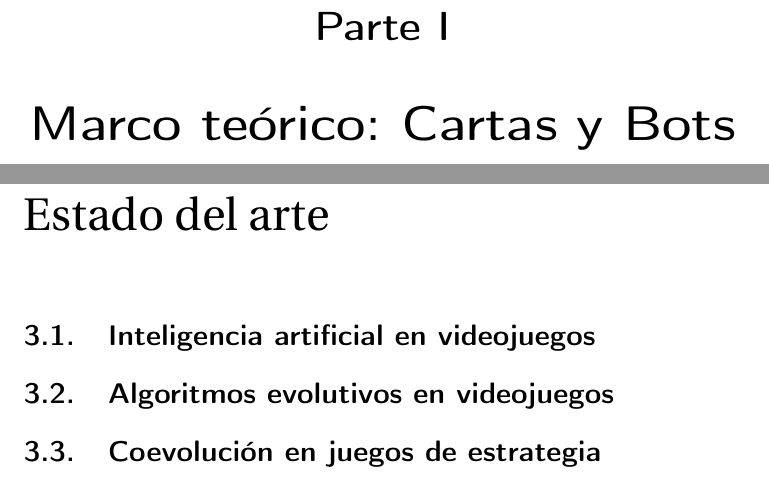
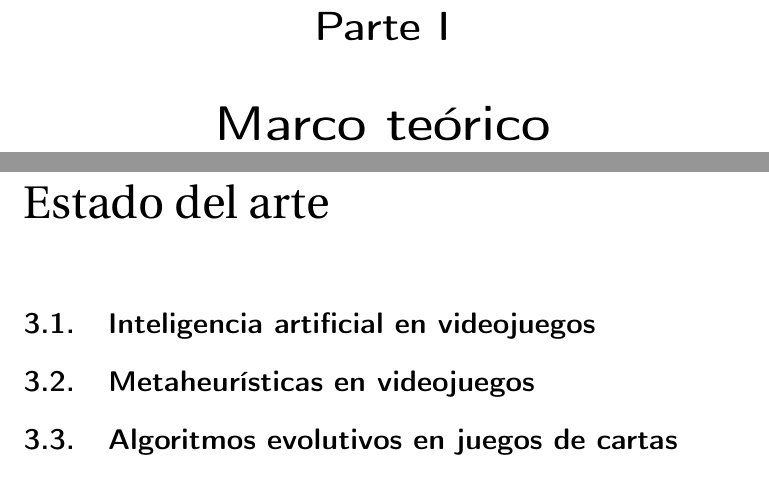
Before and after one commit to fergunet/2025-TFM-David-Castej-n, a LaTeX book (main.tex, which reads secciones/antecedentes.tex): two parts of pages 13 and 19 of 39, joined at a grey line, cut so that both start at the same text. Compiled offline with pdfLaTeX.

Commit message:
fixed some typos

```diff
--- a/main.tex
+++ b/main.tex
@@ -112,14 +112,13 @@
 % Contenido principal
 \mainmatter
 
-\part{Marco teórico: Cartas y Bots} \label{part:idea}
+\part{Marco teórico} \label{part:idea}
 \input{secciones/introduccion}
 \input{secciones/objetivos}
 \input{secciones/antecedentes}
 \input{secciones/tales_of_tribute}
 \input{secciones/planificacion}
 
-% TODO: revisar este nombre para que contenga "Metodología"
 \part{Metodología} \label{part:preparacion}
 \input{secciones/software_bot}
 \input{secciones/software_entrenador}
--- a/secciones/antecedentes.tex
+++ b/secciones/antecedentes.tex
@@ -4,14 +4,14 @@
 
 \section{Inteligencia artificial en videojuegos} \label{sec:ia_videojuegos}
 % Hablar sobre las técnicas comunes de IA en juegos (máquinas de estados, árboles de comportamiento, MCTS)
-
-
-\section{Algoritmos evolutivos en videojuegos} \label{sec:estado_arte}
 % Qué técnicas se están usando actualmente
 % Video de AI in Games sobre la IA en de las motos en Star Wars: Outlaws
 % Encontrar juego de peleas de espada con Learning Agents
 % IA de los enemigos en The Last of Us: Parte II
 
-\section{Coevolución en juegos de estrategia} \label{sec:trabajos_relacionados}
+\section{Metaheurísticas en videojuegos} \label{sec:estado_arte}
+
+
+\section{Algoritmos evolutivos en juegos de cartas} \label{sec:trabajos_relacionados}
 % Paper de Pablo y TFG de los ganadores de la competición de IA de Tales of Tribute.
 % Comparar sus enfoques al mio
```
Also changed, not shown: secciones/software_bot.tex (+1 -1 lines), secciones/software_entrenador.tex (+1 -1 lines), main.pdf, 1 other file.
